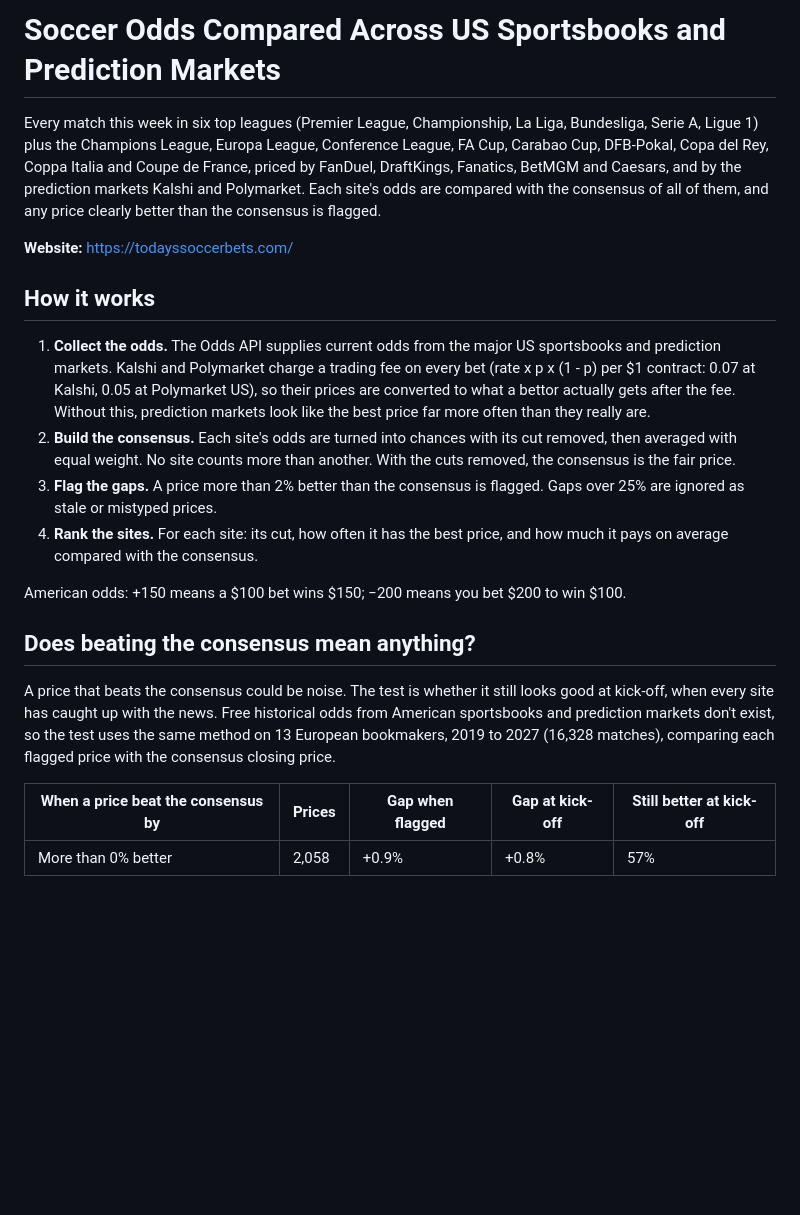
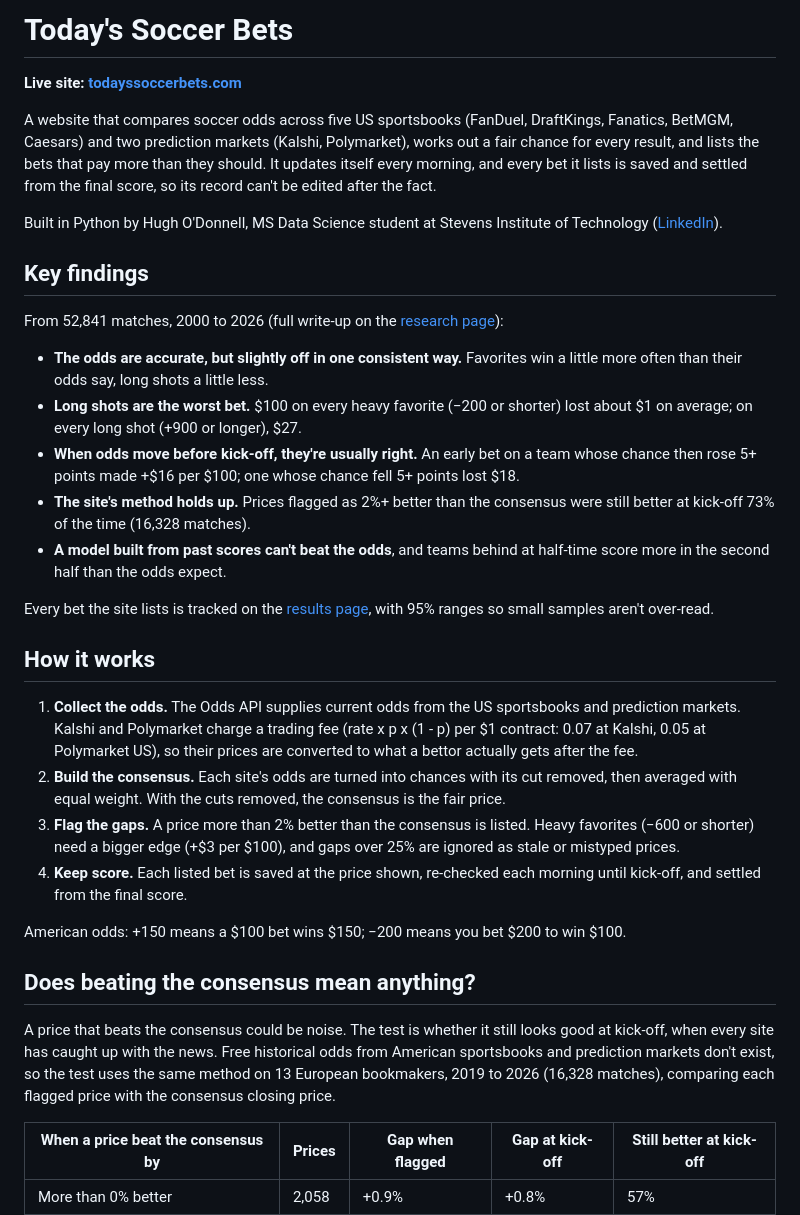
Before and after one commit to HughFOD/soccer-markets, a Markdown page: README.md, the part around one of its changes. Rendered like a GitHub page; blank space fills up the shorter version.

Commit message:
README: key findings, tech, layout

```diff
--- a/README.md
+++ b/README.md
@@ -1,28 +1,44 @@
-# Soccer Odds Compared Across US Sportsbooks and Prediction Markets
+# Today's Soccer Bets
 
-Every match this week in six top leagues (Premier League, Championship, La
-Liga, Bundesliga, Serie A, Ligue 1) plus the Champions League, Europa League, Conference League, FA Cup, Carabao Cup, DFB-Pokal, Copa del Rey, Coppa Italia and Coupe de France, priced by FanDuel, DraftKings, Fanatics,
-BetMGM and Caesars, and by the prediction markets Kalshi and Polymarket. Each site's odds are compared with the
-consensus of all of them, and any price clearly better than the consensus is
-flagged.
+**Live site: [todayssoccerbets.com](https://todayssoccerbets.com/)**
 
-**Website:** https://todayssoccerbets.com/
+A website that compares soccer odds across five US sportsbooks (FanDuel, DraftKings, Fanatics, BetMGM,
+Caesars) and two prediction markets (Kalshi, Polymarket), works out a fair chance for every result, and
+lists the bets that pay more than they should. It updates itself every morning, and every bet it lists is
+saved and settled from the final score, so its record can't be edited after the fact.
+
+Built in Python by Hugh O'Donnell, MS Data Science student at Stevens Institute of Technology
+([LinkedIn](https://www.linkedin.com/in/hughfodonnell/)).
+
+## Key findings
+
+From 52,841 matches, 2000 to 2026 (full write-up on the [research page](https://todayssoccerbets.com/research.html)):
+
+- **The odds are accurate, but slightly off in one consistent way.** Favorites win a little more often than
+  their odds say, long shots a little less.
+- **Long shots are the worst bet.** $100 on every heavy favorite (−200 or shorter) lost about $1 on average; on every long shot
+  (+900 or longer), $27.
+- **When odds move before kick-off, they're usually right.** An early bet on a team whose chance then rose 5+
+  points made +$16 per $100; one whose chance fell 5+ points lost $18.
+- **The site's method holds up.** Prices flagged as 2%+ better than the consensus were still better at
+  kick-off 73% of the time (16,328 matches).
+- **A model built from past scores can't beat the odds**, and teams behind at half-time score more in the
+  second half than the odds expect.
+
+Every bet the site lists is tracked on the [results page](https://todayssoccerbets.com/results.html), with
+95% ranges so small samples aren't over-read.
 
 ## How it works
 
-1. **Collect the odds.** The Odds API supplies current odds from the major US
-   sportsbooks and prediction markets. Kalshi and Polymarket charge a trading
-   fee on every bet (rate x p x (1 - p) per $1 contract: 0.07 at Kalshi, 0.05
-   at Polymarket US), so their prices are converted to what a bettor actually
-   gets after the fee. Without this, prediction markets look like the best
-   price far more often than they really are.
-2. **Build the consensus.** Each site's odds are turned into chances with its
-   cut removed, then averaged with equal weight. No site counts more than
-   another. With the cuts removed, the consensus is the fair price.
-3. **Flag the gaps.** A price more than 2% better than the consensus is
-   flagged. Gaps over 25% are ignored as stale or mistyped prices.
-4. **Rank the sites.** For each site: its cut, how often it has the best
-   price, and how much it pays on average compared with the consensus.
+1. **Collect the odds.** The Odds API supplies current odds from the US sportsbooks and prediction markets.
+   Kalshi and Polymarket charge a trading fee (rate x p x (1 - p) per $1 contract: 0.07 at Kalshi, 0.05 at
+   Polymarket US), so their prices are converted to what a bettor actually gets after the fee.
+2. **Build the consensus.** Each site's odds are turned into chances with its cut removed, then averaged with
+   equal weight. With the cuts removed, the consensus is the fair price.
+3. **Flag the gaps.** A price more than 2% better than the consensus is listed. Heavy favorites (−600 or
+   shorter) need a bigger edge (+$3 per $100), and gaps over 25% are ignored as stale or mistyped prices.
+4. **Keep score.** Each listed bet is saved at the price shown, re-checked each morning until kick-off, and
+   settled from the final score.
 
 American odds: +150 means a $100 bet wins $150; −200 means you bet $200 to win $100.
 
@@ -32,7 +48,7 @@ A price that beats the consensus could be noise. The test is whether it still
 looks good at kick-off, when every site has caught up with the news. Free
 historical odds from American sportsbooks and prediction markets don't exist,
 so the test uses the same method on 13 European bookmakers, 2019 to
-2027 (16,328 matches), comparing each flagged price with the consensus
+2026 (16,328 matches), comparing each flagged price with the consensus
 closing price.
 
 | When a price beat the consensus by | Prices | Gap when flagged | Gap at kick-off | Still better at kick-off |
```
Also changed, not shown: other parts of README.md (+15 -12 lines).
